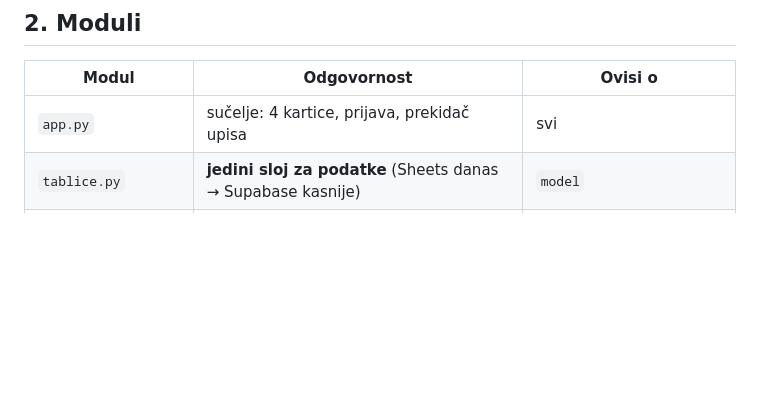
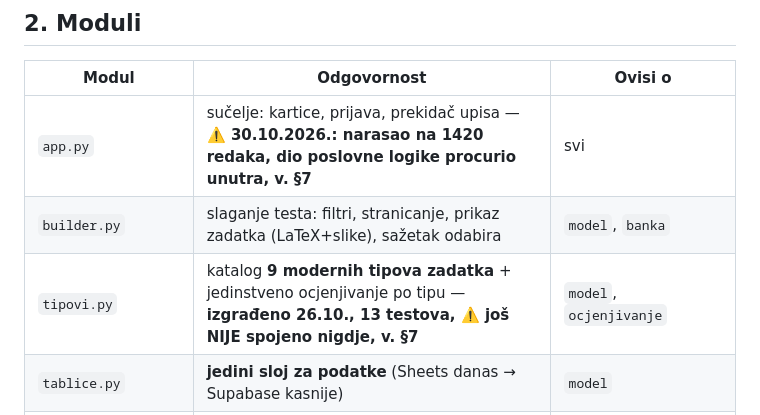
Before and after one commit to cakipoduka/caki-testovi, a Markdown page: upute/ARHITEKTURA.md, the part around one of its changes. Rendered like a GitHub page; blank space fills up the shorter version.

```diff
--- a/upute/ARHITEKTURA.md
+++ b/upute/ARHITEKTURA.md
@@ -19,7 +19,9 @@
 
 | Modul | Odgovornost | Ovisi o |
 |---|---|---|
-| `app.py` | sučelje: 4 kartice, prijava, prekidač upisa | svi |
+| `app.py` | sučelje: kartice, prijava, prekidač upisa — **⚠️ 30.10.2026.: narasao na 1420 redaka, dio poslovne logike procurio unutra, v. §7** | svi |
+| `builder.py` | slaganje testa: filtri, stranicanje, prikaz zadatka (LaTeX+slike), sažetak odabira | `model`, `banka` |
+| `tipovi.py` | katalog **9 modernih tipova zadatka** + jedinstveno ocjenjivanje po tipu — **izgrađeno 26.10., 13 testova, ⚠️ još NIJE spojeno nigdje, v. §7** | `model`, `ocjenjivanje` |
 | `tablice.py` | **jedini sloj za podatke** (Sheets danas → Supabase kasnije) | `model` |
 | `veza.py` | otvara Sheetove, odabir servisnog računa | `secrets_json` |
 | `secrets_json.py` | tolerantno čitanje JSON-a iz Secrets | — |
```
Also changed, not shown: other parts of upute/ARHITEKTURA.md (+29 -0 lines).
